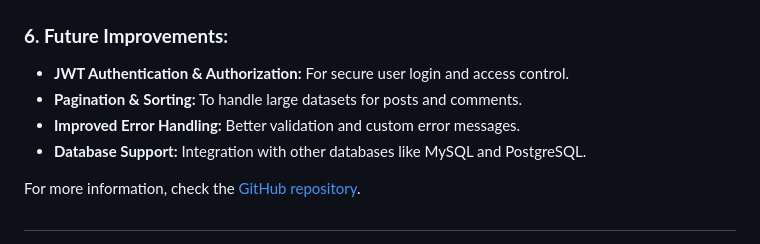
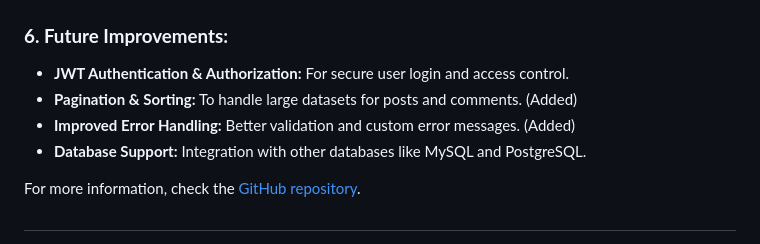
Before and after one commit to yusufziyrek/blogApp-RestAPI, a Markdown page: README.md, the part around the change. Rendered like a GitHub page.

```diff
--- a/README.md
+++ b/README.md
@@ -82,8 +82,8 @@ You can configure the database connection by updating the `application.propertie
 ### **6. Future Improvements:**
 
 - **JWT Authentication & Authorization:** For secure user login and access control.
-- **Pagination & Sorting:** To handle large datasets for posts and comments.
-- **Improved Error Handling:** Better validation and custom error messages.
+- **Pagination & Sorting:** To handle large datasets for posts and comments. (Added)
+- **Improved Error Handling:** Better validation and custom error messages. (Added)
 - **Database Support:** Integration with other databases like MySQL and PostgreSQL.
 
 For more information, check the [GitHub repository](https://github.com/yusufziyrek/blogApp-RestAPI).
```
